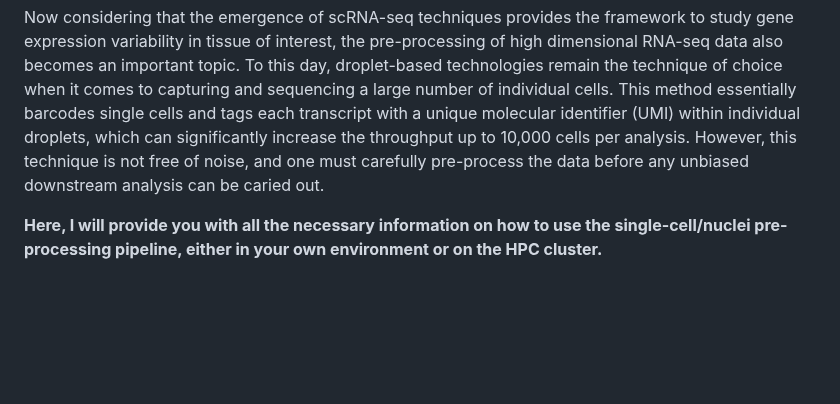
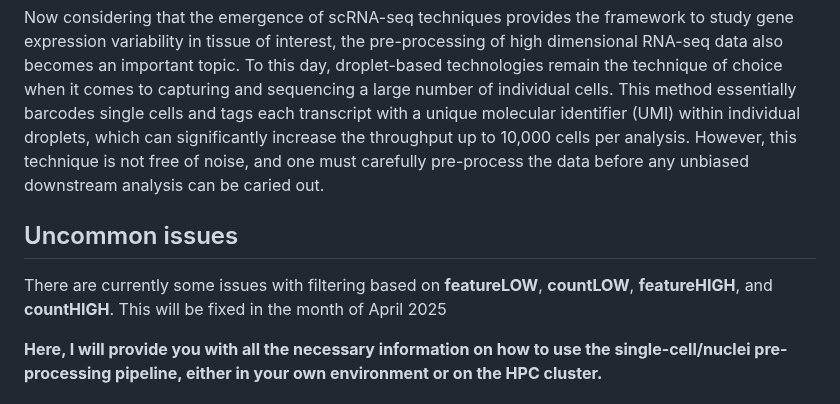
Before and after one commit to Fotowatikha/sc-sn-RNA-seq-Pre-Processing-Pipeline, a Markdown page: README.md, the part around the change. Drawn GitHub-style; blank space fills up the shorter version.

```diff
--- a/README.md
+++ b/README.md
@@ -1,6 +1,10 @@
 # sc/sn-RNA-seq Pre-Processing Pipeline
 
 Now considering that the emergence of scRNA-seq techniques provides the framework to study gene expression variability in tissue of interest, the pre-processing of high dimensional RNA-seq data also becomes an important topic. To this day, droplet-based technologies remain the technique of choice when it comes to capturing and sequencing a large number of individual cells. This method essentially barcodes single cells and tags each transcript with a unique molecular identifier (UMI) within individual droplets, which can significantly increase the throughput up to 10,000 cells per analysis. However, this technique is not free of noise, and one must carefully pre-process the data before any unbiased downstream analysis can be caried out.
+
+## Uncommon issues
+
+There are currently some issues with filtering based on **featureLOW**, **countLOW**, **featureHIGH**, and **countHIGH**. This will be fixed in the month of April 2025
 
 **Here, I will provide you with all the necessary information on how to use the single-cell/nuclei pre-processing pipeline, either in your own environment or on the HPC cluster.**
 
```
